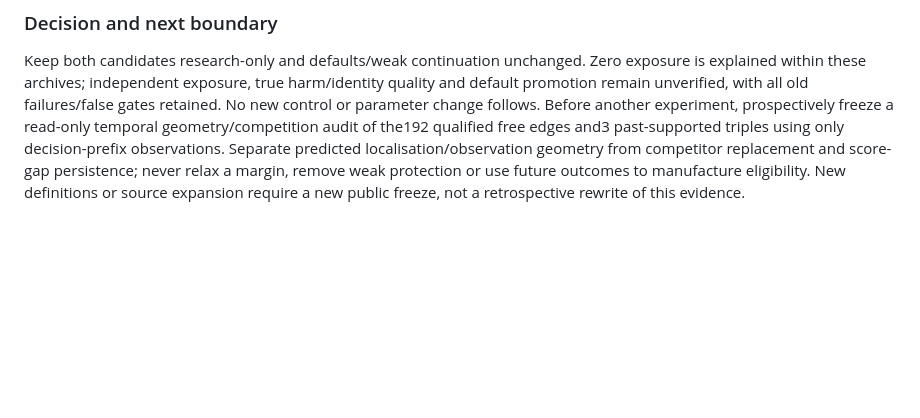
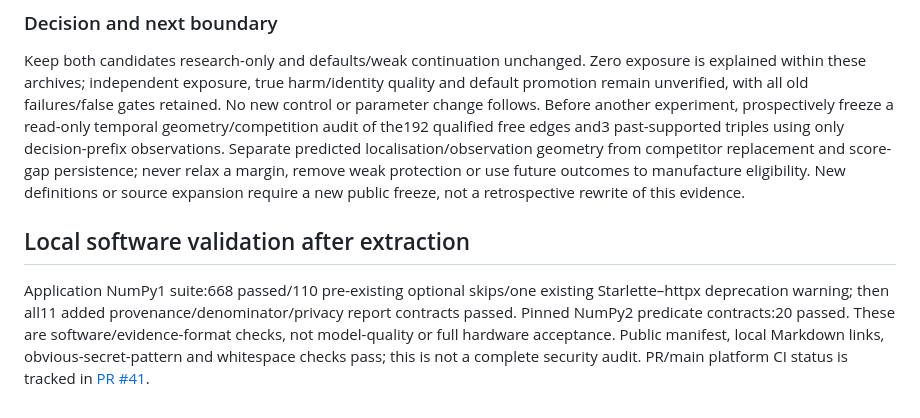
Before and after one commit to JShengP/depthport, a Markdown page: docs/en/tracking-handoff-reachability.md, the part around the change. GitHub-like rendering; blank space fills up the shorter version.

Commit message:
Align v0.3 evidence placement and record local audit validation

```diff
--- a/docs/en/tracking-handoff-reachability.md
+++ b/docs/en/tracking-handoff-reachability.md
@@ -67,3 +67,7 @@ Broad weak-blocked rows are1,343, including1,043 high-free rows. **Both actual-a
 ### Decision and next boundary
 
 Keep both candidates research-only and defaults/weak continuation unchanged. Zero exposure is explained within these archives; independent exposure, true harm/identity quality and default promotion remain unverified, with all old failures/false gates retained. No new control or parameter change follows. Before another experiment, prospectively freeze a read-only temporal geometry/competition audit of the192 qualified free edges and3 past-supported triples using only decision-prefix observations. Separate predicted localisation/observation geometry from competitor replacement and score-gap persistence; never relax a margin, remove weak protection or use future outcomes to manufacture eligibility. New definitions or source expansion require a new public freeze, not a retrospective rewrite of this evidence.
+
+## Local software validation after extraction
+
+Application NumPy1 suite:668 passed/110 pre-existing optional skips/one existing Starlette–httpx deprecation warning; then all11 added provenance/denominator/privacy report contracts passed. Pinned NumPy2 predicate contracts:20 passed. These are software/evidence-format checks, not model-quality or full hardware acceptance. Public manifest, local Markdown links, obvious-secret-pattern and whitespace checks pass; this is not a complete security audit. PR/main platform CI status is tracked in [PR #41](https://github.com/JShengP/depthport/pull/41).
```
Also changed, not shown: docs/zh-TW/tracking-handoff-reachability.md (+4 -0 lines), 1 other file.
